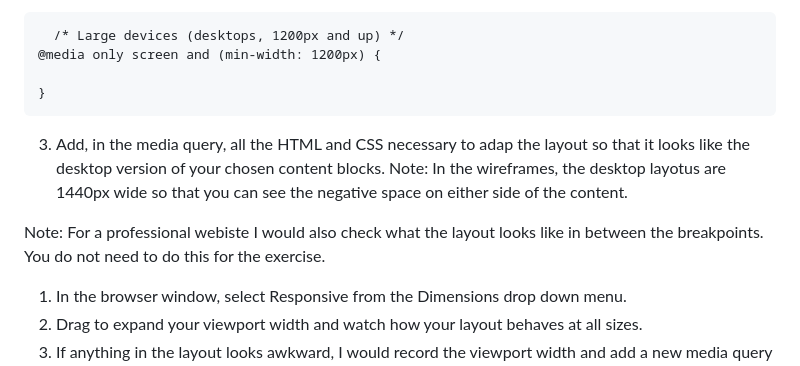
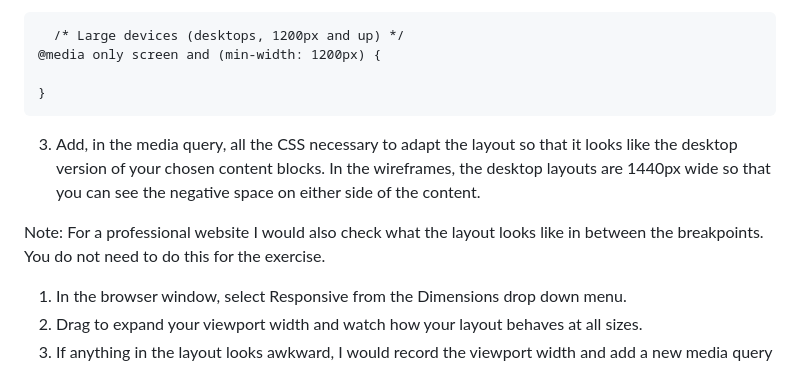
Before and after one commit to nic-dgl103/Exercise-9---Responsive-Layouts, a Markdown page: README.md, the part around the change. Rendered like a GitHub page.

Commit message:
fix typo

````diff
--- a/README.md
+++ b/README.md
@@ -58,9 +58,9 @@ By designing for the small screen first we're using what is known as a mobile-fi
 
 }
 ```
-3. Add, in the media query, all the HTML and CSS necessary to adap the layout so that it looks like the desktop version of your chosen content blocks. Note: In the wireframes, the desktop layotus are 1440px wide so that you can see the negative space on either side of the content.
+3. Add, in the media query, all the CSS necessary to adapt the layout so that it looks like the desktop version of your chosen content blocks. In the wireframes, the desktop layouts are 1440px wide so that you can see the negative space on either side of the content.
 
-Note: For a professional webiste I would also check what the layout looks like in between the breakpoints. You do not need to do this for the exercise.
+Note: For a professional website I would also check what the layout looks like in between the breakpoints. You do not need to do this for the exercise.
   1. In the browser window, select Responsive from the Dimensions drop down menu.
   2. Drag to expand your viewport width and watch how your layout behaves at all sizes.
   3. If anything in the layout looks awkward, I would record the viewport width and add a new media query using the width of the viewport as the min-width.
````
